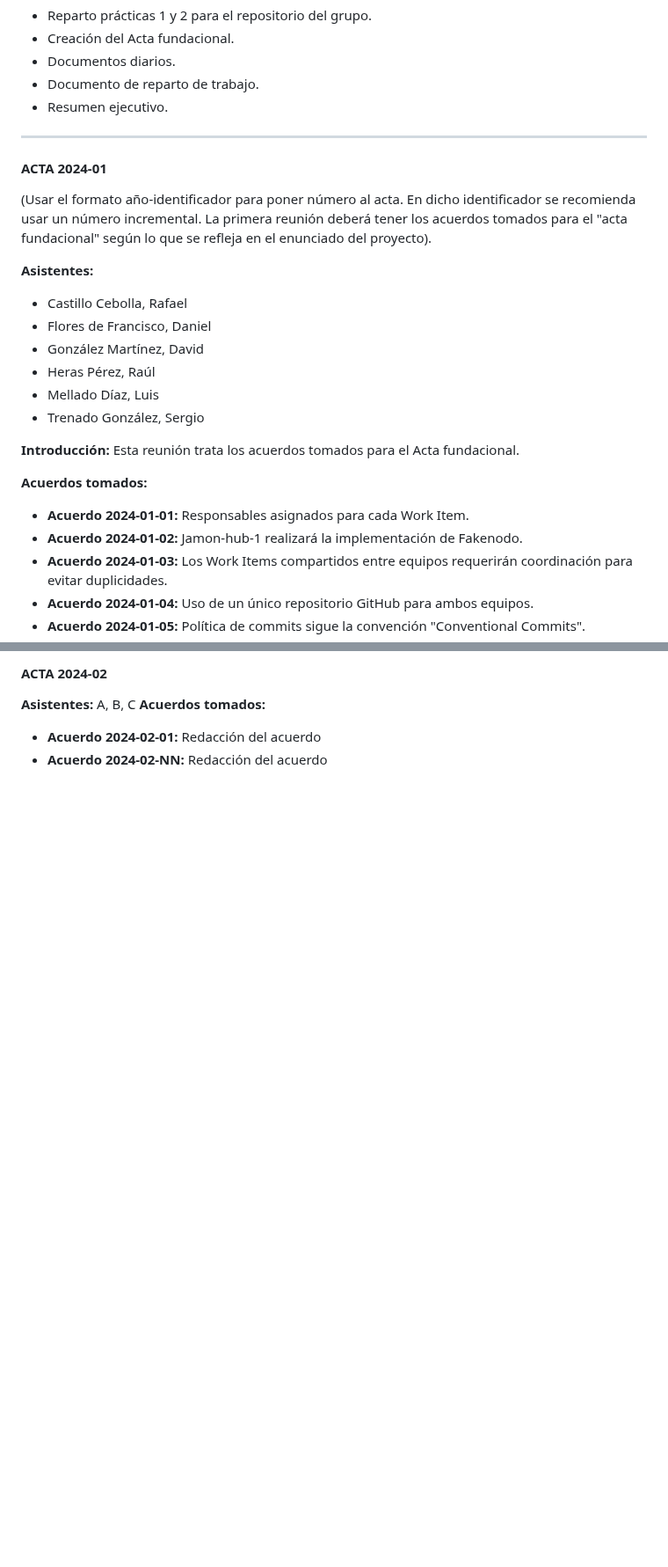
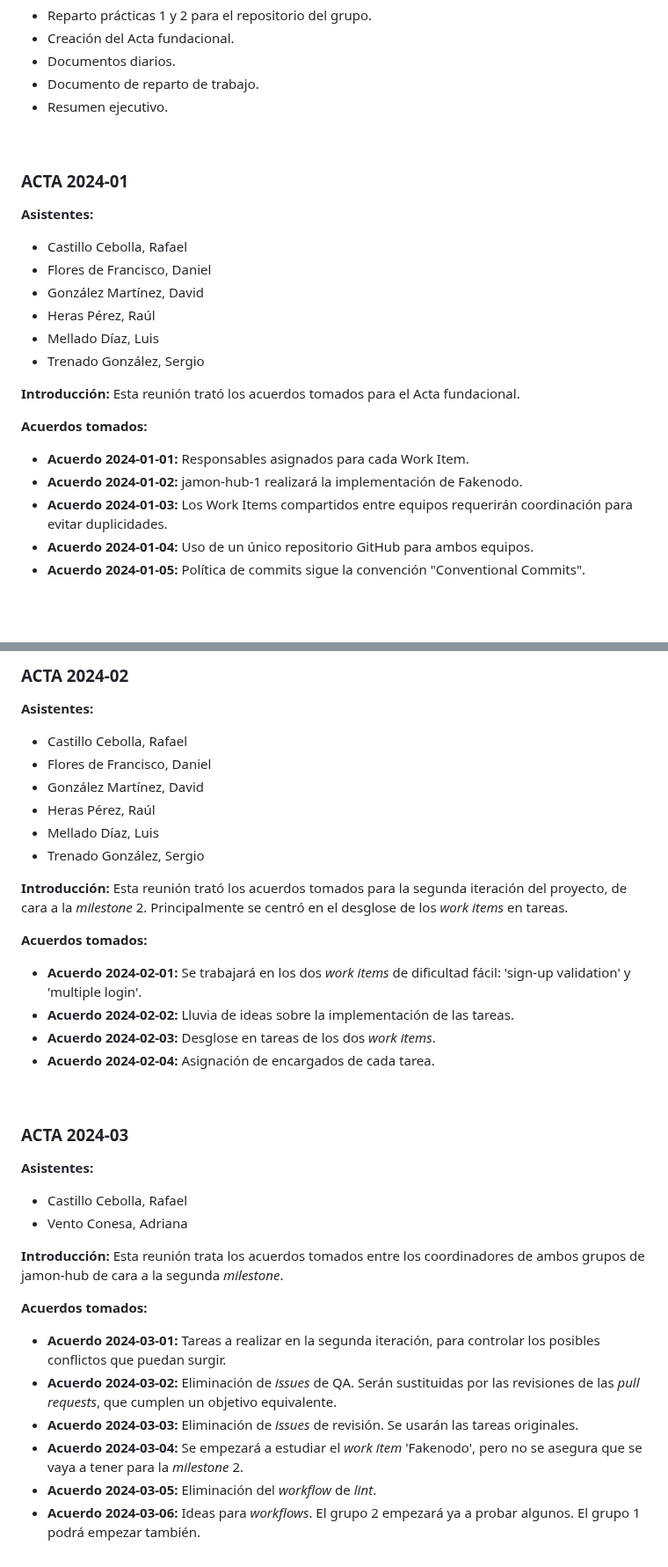
Before and after one commit to davidgonmar/uvlhub-egc, a Markdown page: documentation/g1/Diario_del_equipo-G1.md, 2 parts joined by grey strips. Shown at 88% size. GitHub-like rendering; blank space fills up the shorter version.

Commit message:
docs: update "diario del equipo" with last meetings

```diff
--- a/documentation/g1/Diario_del_equipo-G1.md
+++ b/documentation/g1/Diario_del_equipo-G1.md
@@ -93,10 +110,11 @@ Se han leído y discutido las tareas pendientes para la _Milestone_ 1. Podemos d
 - Documento de reparto de trabajo.
 - Resumen ejecutivo.
 
----
 
-#### ACTA 2024-01
-(Usar el formato año-identificador para poner número al acta. En dicho identificador se recomienda usar un número incremental. La primera reunión deberá tener los acuerdos tomados para el "acta fundacional" según lo que se refleja en el enunciado del proyecto).
+<br>
+
+
+### ACTA 2024-01
 
 **Asistentes:**
 - Castillo Cebolla, Rafael
@@ -107,11 +125,11 @@ Se han leído y discutido las tareas pendientes para la _Milestone_ 1. Podemos d
 - Trenado González, Sergio
 
 **Introducción:**
-Esta reunión trata los acuerdos tomados para el Acta fundacional.
+Esta reunión trató los acuerdos tomados para el Acta fundacional.
 
 **Acuerdos tomados:**
 - **Acuerdo 2024-01-01:** Responsables asignados para cada Work Item.
-- **Acuerdo 2024-01-02:** Jamon-hub-1 realizará la implementación de Fakenodo.
+- **Acuerdo 2024-01-02:** jamon-hub-1 realizará la implementación de Fakenodo.
 - **Acuerdo 2024-01-03:** Los Work Items compartidos entre equipos requerirán coordinación para evitar duplicidades.
 - **Acuerdo 2024-01-04:** Uso de un único repositorio GitHub para ambos equipos.
 - **Acuerdo 2024-01-05:** Política de commits sigue la convención "Conventional Commits".
@@ -131,8 +149,41 @@ Esta reunión trata los acuerdos tomados para el Acta fundacional.
 
 
-#### ACTA 2024-02
+### ACTA 2024-02
 
-**Asistentes:** A, B, C
+**Asistentes:**
+- Castillo Cebolla, Rafael
+- Flores de Francisco, Daniel
+- González Martínez, David
+- Heras Pérez, Raúl
+- Mellado Díaz, Luis
+- Trenado González, Sergio
+
+**Introducción:**
+Esta reunión trató los acuerdos tomados para la segunda iteración del proyecto, de cara a la _milestone_ 2. Principalmente se centró en el desglose de los _work items_ en tareas.
+
 **Acuerdos tomados:**
-- **Acuerdo 2024-02-01:** Redacción del acuerdo
-- **Acuerdo 2024-02-NN:** Redacción del acuerdo
+- **Acuerdo 2024-02-01:** Se trabajará en los dos _work items_ de dificultad fácil: 'sign-up validation' y 'multiple login'.
+- **Acuerdo 2024-02-02:** Lluvia de ideas sobre la implementación de las tareas.
+- **Acuerdo 2024-02-03:** Desglose en tareas de los dos _work items_.
+- **Acuerdo 2024-02-04:** Asignación de encargados de cada tarea.
+
+
+<br>
+
+
+### ACTA 2024-03
+
+**Asistentes:**
+- Castillo Cebolla, Rafael
+- Vento Conesa, Adriana
+
+**Introducción:**
+Esta reunión trata los acuerdos tomados entre los coordinadores de ambos grupos de jamon-hub de cara a la segunda _milestone_.
+
+**Acuerdos tomados:**
+- **Acuerdo 2024-03-01:** Tareas a realizar en la segunda iteración, para controlar los posibles conflictos que puedan surgir.
+- **Acuerdo 2024-03-02:** Eliminación de _issues_ de QA. Serán sustituidas por las revisiones de las _pull requests_, que cumplen un objetivo equivalente.
+- **Acuerdo 2024-03-03:** Eliminación de _issues_ de revisión. Se usarán las tareas originales.
+- **Acuerdo 2024-03-04:** Se empezará a estudiar el _work item_ 'Fakenodo', pero no se asegura que se vaya a tener para la _milestone_ 2.
+- **Acuerdo 2024-03-05:** Eliminación del _workflow_ de _lint_.
+- **Acuerdo 2024-03-06:** Ideas para _workflows_. El grupo 2 empezará ya a probar algunos. El grupo 1 podrá empezar también.
```
Also changed, not shown: other parts of documentation/g1/Diario_del_equipo-G1.md (+27 -10 lines).
